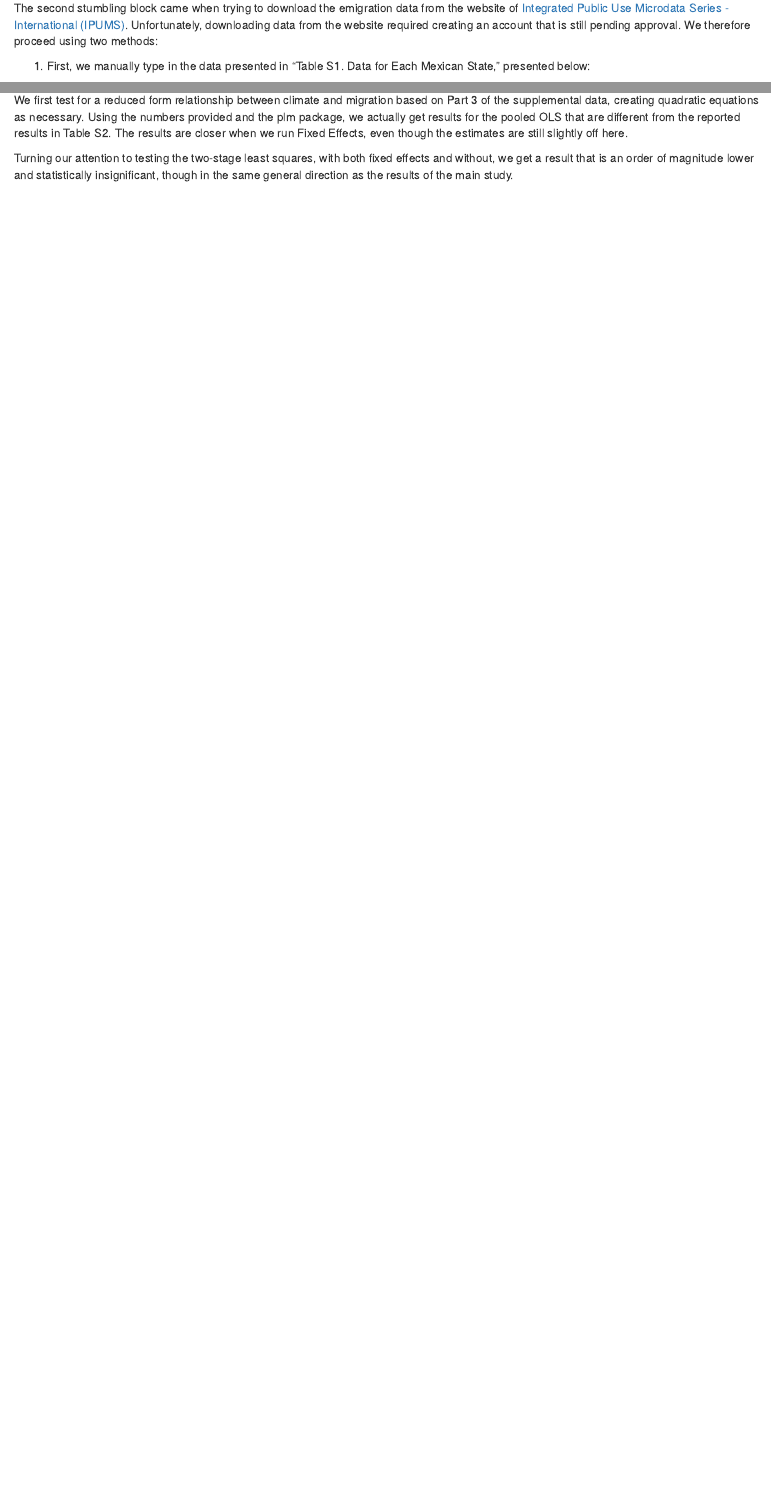
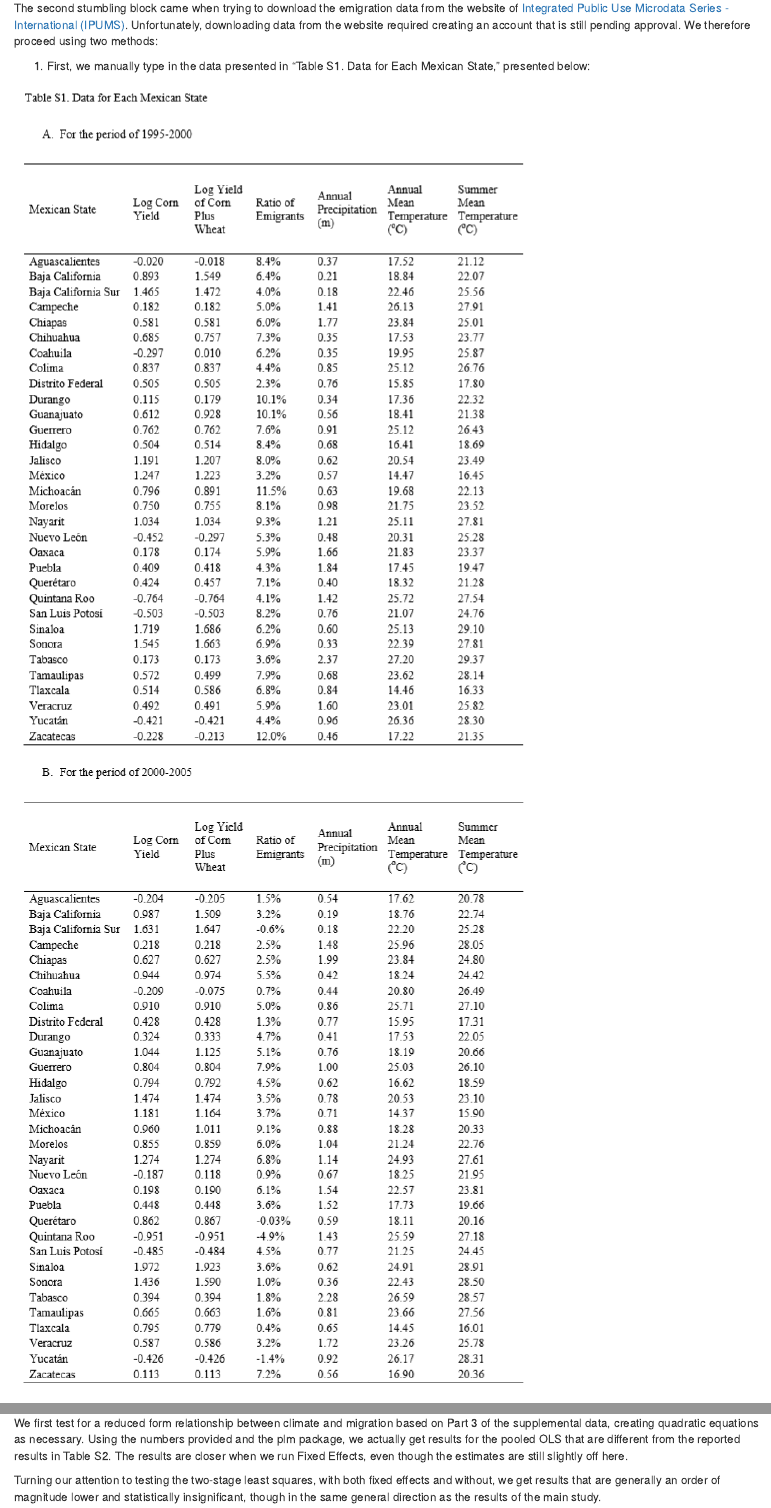
Before and after one commit to ragriav21/geog257_fengEtAl, an R Markdown document (Feng 2010 Replication Data.Rmd): the page in a window 1100 px wide, from 820 px down, and a second part further down, joined at a grey line. Rendered offline with R 4.5, knitr and Pandoc, with nearby package versions; some code elsewhere in the file could not run offline.

Commit message:
Fixed some typos and created PDF and HTML Knits

```diff
--- a/Feng 2010 Replication Data.Rmd
+++ b/Feng 2010 Replication Data.Rmd
@@ -1,8 +1,11 @@
 ---
-title: "Replication of: Feng et al (2010), Linkages among climate change, crop yields, and Mexico-US cross-border migration"
+title: 'Replication of: Feng et al (2010), Linkages among climate change, crop yields,
+  and Mexico-US cross-border migration'
 author: "Rafael Grillo Avila, Sol Kim, Catherine Ledna, & Samira Siddique"
 date: "October 8, 2018"
-output: html_document
+output:
+  html_document: default
+  pdf_document: default
 ---
 
 # Executive Summary / Write-Up
@@ -22,9 +25,9 @@ The second stumbling block came when trying to download the emigration data from
 
 1. First, we manually type in the data presented in “Table S1. Data for Each Mexican State,” presented below:
 
-![](TableS1A.PNG)
+![](Table S1A.PNG)
 
-![](TableS1B.PNG)
+![](Table S1B.PNG)
 
 2. Second, we download data from Mexico’s [National Institute of Statistics and Geography](http://www.beta.inegi.org.mx/proyectos/ccpv/2000/default.html), abbreviated INEGI based on the Spanish spelling.  We obtain data from each of the “Censo General de Población y Vivienda” (General Population and Housing Census) 1995, 2000, and 2005 (XI, XII, and XIII), and navigate to “Tabulados” (Tabulations) and filter the results by “Interactivos (cubos)” (cubed interactive groups) and “Area Geográfica” “Nacional y Entidad Federativa” (Geography: National and State).  Then we run a consultation on “Poblacion total con estimación” (Total population with estimation) by “Entidad municipio y loc” (Municipal entity and locale) and “Edad quinquenal” (Age by five-year groupings).  We then export the results to .csv, clean the data by eliminating non-data rows and columns, and import into R.  We are able to obtain total population data this way.  However, we realize that obtaining the data for projections of death rates and for migration turns out to be too time-consuming and death rates too unclear that we resort to using the first method described above to test the regression part of the analysis first.
 
@@ -37,7 +40,7 @@ It is interesting to note that the log yield of corn plus wheat for Veracruz was
 
 We first test for a reduced form relationship between climate and migration based on Part 3 of the supplemental data, creating quadratic equations as necessary.  Using the numbers provided and the plm package, we actually get results for the pooled OLS that are different from the reported results in Table S2. The results are closer when we run Fixed Effects, even though the estimates are still slightly off here.
 
-Turning our attention to testing the two-stage least squares, with both fixed effects and without, we get a result that is an order of magnitude lower and statistically insignificant, though in the same general direction as the results of the main study.
+Turning our attention to testing the two-stage least squares, with both fixed effects and without, we get results that are generally an order of magnitude lower and statistically insignificant, though in the same general direction as the results of the main study.
 
 
 # Code
```
Also changed, not shown: Feng_2010_Replication_Data.html, Feng_2010_Replication_Data.pdf (added), Feng 2010 Replication Data.Rmd (4 more changed lines).
